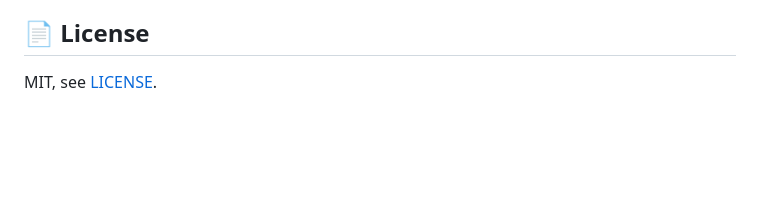
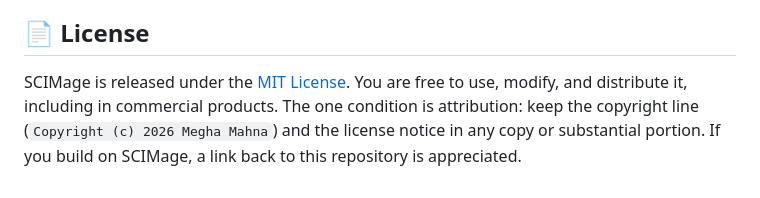
Before and after one commit to meghamahna/SCIMage, a Markdown page: README.md, the part around the change. Rendered like a GitHub page; blank space fills up the shorter version.

Commit message:
docs: make the MIT attribution condition explicit
Spell out in the README that use is free but keeping the copyright and
license notice (the credit) is required, with a link back appreciated.
No license change; MIT already requires attribution.

```diff
--- a/README.md
+++ b/README.md
@@ -241,4 +241,4 @@ Go with the standard library `net/http`, Postgres 16 via `pgx` with raw SQL, and
 
 ## 📄 License
 
-MIT, see [LICENSE](LICENSE).
+SCIMage is released under the [MIT License](LICENSE). You are free to use, modify, and distribute it, including in commercial products. The one condition is attribution: keep the copyright line (`Copyright (c) 2026 Megha Mahna`) and the license notice in any copy or substantial portion. If you build on SCIMage, a link back to this repository is appreciated.
```
